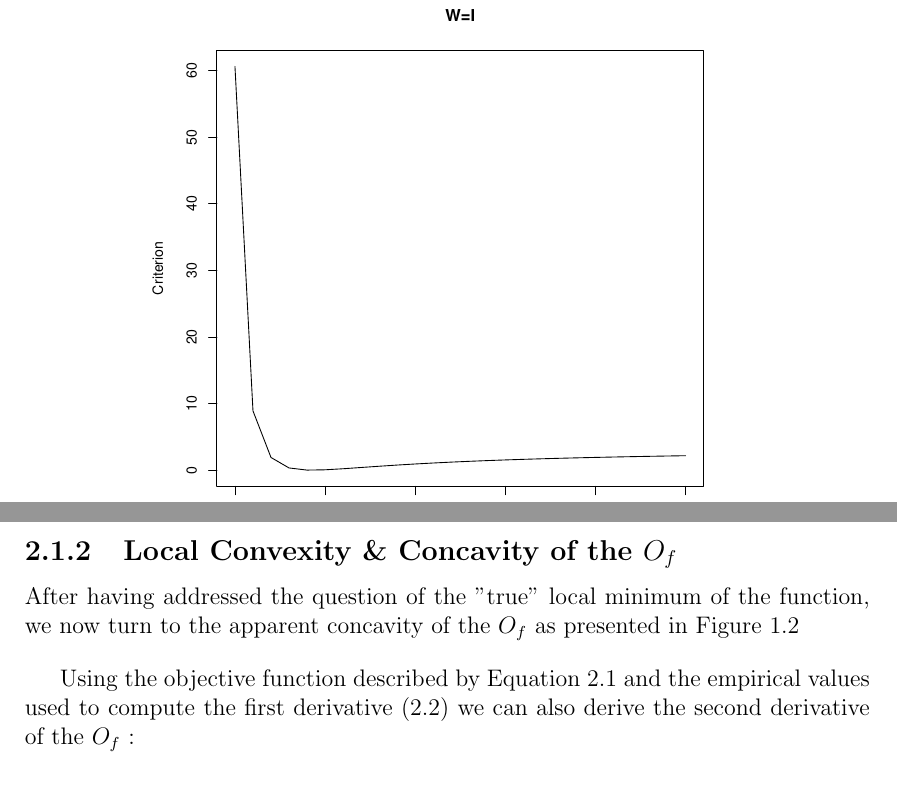
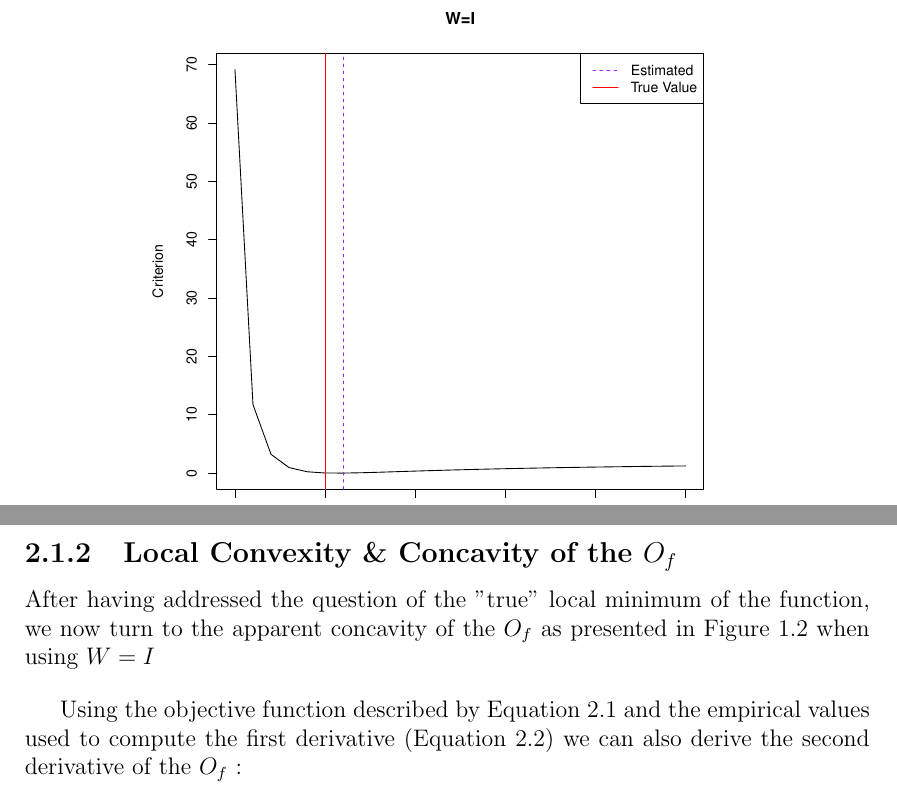
Before and after one commit to jcfbdl/DataScience_Ex4, a LaTeX thesis (00_Main.tex, which reads 04_Exercise_3.tex): two parts of pages 5 and 13 of 21, joined at a grey line, cut so that both start at the same text. Compiled offline with pdfLaTeX.

Commit message:
Updates from Overleaf

```diff
--- a/04_Exercise_3.tex
+++ b/04_Exercise_3.tex
@@ -54,8 +54,8 @@ Therefore implying the optimal value of $\nu$ to fit our distribution of scaled
 
 \subsection{Local Convexity \& Concavity of the $O_f$}
 
-After having addressed the question of the "true" local minimum of the function, we now turn to the apparent concavity of the $O_f$ as presented in Figure \ref{SP500_returns_criterion} \bigskip\par
-Using the objective function described by Equation \ref{ObjectiveFunction_I} and the empirical values used to compute the first derivative (\ref{FirstDerivativeOf_Of_I}) we can also derive the second derivative of the $O_f$ :
+After having addressed the question of the "true" local minimum of the function, we now turn to the apparent concavity of the $O_f$ as presented in Figure \ref{SP500_returns_criterion} when using $W=I$ \bigskip\par
+Using the objective function described by Equation \ref{ObjectiveFunction_I} and the empirical values used to compute the first derivative (Equation \ref{FirstDerivativeOf_Of_I}) we can also derive the second derivative of the $O_f$ :
 \begin{equation}\label{SecondDerivativeOf_Of_I}
     \pdv[2]{O_f}{\nu} =  \frac{-715.808 \nu^5 + 8829.54 \nu^4 - 42196 \nu^3 + 99107.5 \nu^2 - 116127 \nu + 55408.8}{(\nu - 4)^4 (\nu - 2)^4}
 \end{equation}
```
Also changed, not shown: S&P500_returns_criterion_(W=I).pdf, S&P500_returns_criterion_(W=Sigma^-1).pdf, S&P500_returns_density_(W=I).pdf, S&P500_returns_density_(W=Sigma^-1).pdf, t-returns_criterion_(W=I).pdf, t-returns_criterion_(W=Sigma^-1).pdf, t-returns_density_(W=I).pdf, t-returns_density_(W=Sigma^-1).pdf.
